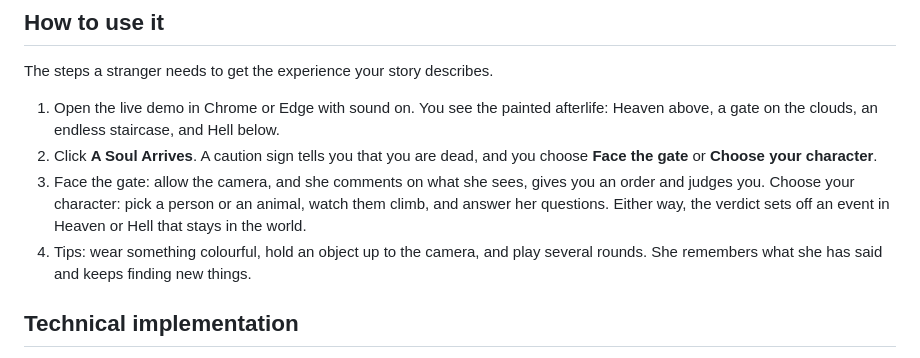
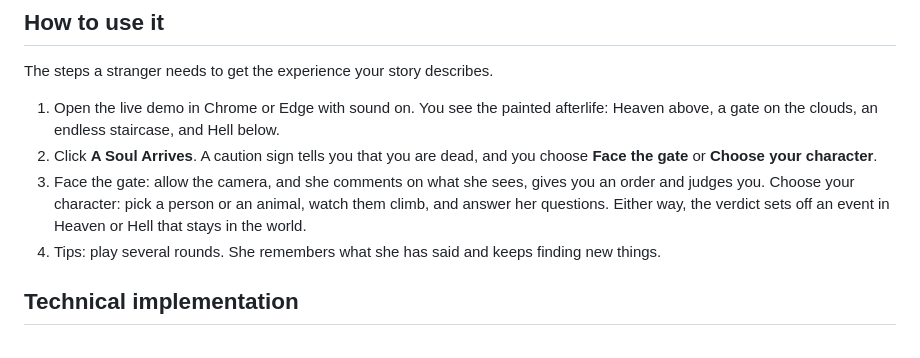
Before and after one commit to simaycansubulat/heavens-gate, a Markdown page: README.md, the part around the change. GitHub-like rendering.

Commit message:
README: shorten tips
Co-Authored-By: Claude Opus 5.5 <noreply@anthropic.com>

```diff
--- a/README.md
+++ b/README.md
@@ -59,7 +59,7 @@ The steps a stranger needs to get the experience your story describes.
 1. Open the live demo in Chrome or Edge with sound on. You see the painted afterlife: Heaven above, a gate on the clouds, an endless staircase, and Hell below.
 2. Click **A Soul Arrives**. A caution sign tells you that you are dead, and you choose **Face the gate** or **Choose your character**.
 3. Face the gate: allow the camera, and she comments on what she sees, gives you an order and judges you. Choose your character: pick a person or an animal, watch them climb, and answer her questions. Either way, the verdict sets off an event in Heaven or Hell that stays in the world.
-4. Tips: wear something colourful, hold an object up to the camera, and play several rounds. She remembers what she has said and keeps finding new things.
+4. Tips: play several rounds. She remembers what she has said and keeps finding new things.
 
 ## Technical implementation
 
```
